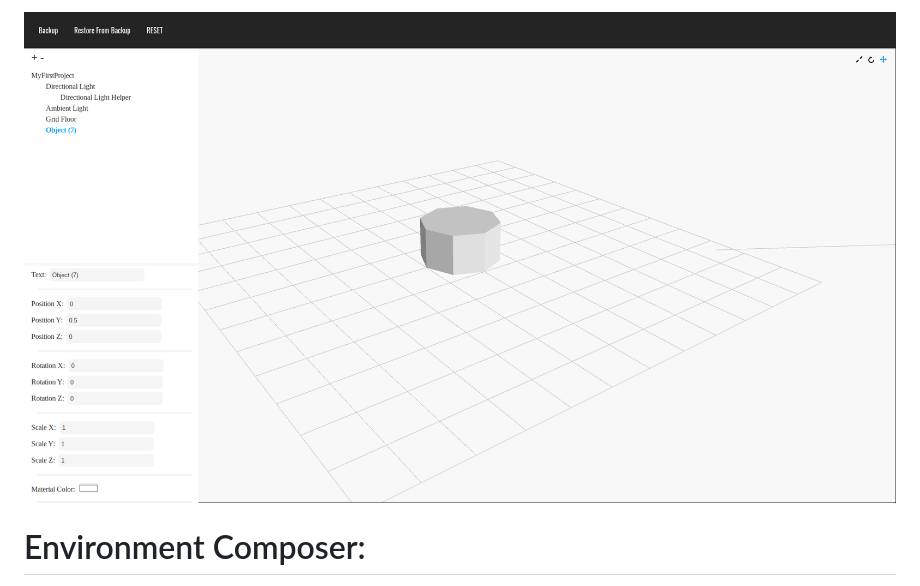
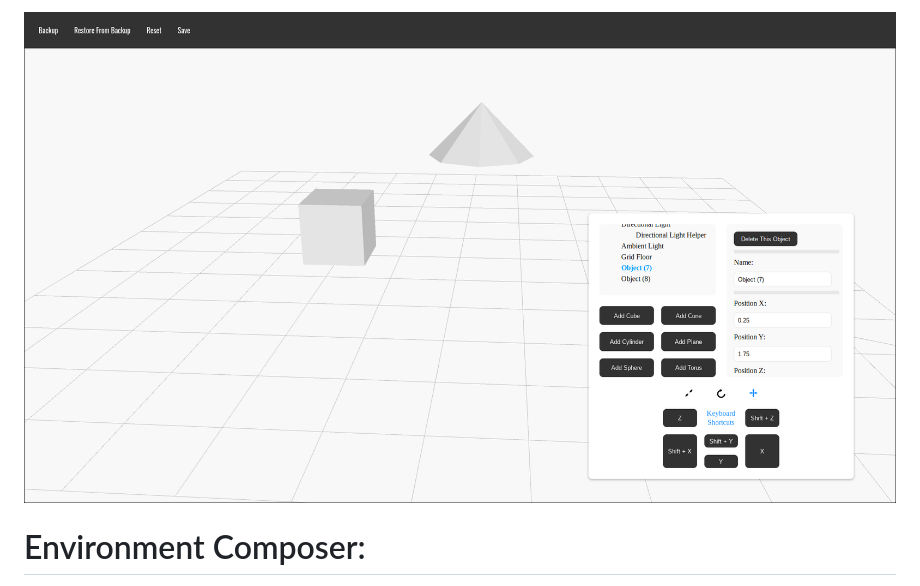
Before and after one commit to ChilliTech/Matrixr, a Markdown page: README.md, the part around the change. Rendered like a GitHub page; pictures changed too: images/Environment-Composer-Screenshot.png (deleted), images/MatrixrScreenshot.png (added).

Commit message:
Changed README image

```diff
--- a/README.md
+++ b/README.md
@@ -1,4 +1,4 @@
-![](./images/Environment-Composer-Screenshot.png)
+![](./images/MatrixrScreenshot.png)
 
 # Environment Composer:
 Almost a year ago (on the 6th of April), I began a project - similar to this, called "Mesh Composer". I have since come to terms with the fact that... well... the code isn't that good. Anyway, I decided to redo Mesh Composer - which is this project - which was started somewhere around the 4th of March (I think).
```
Also changed, not shown: 1 other file.
